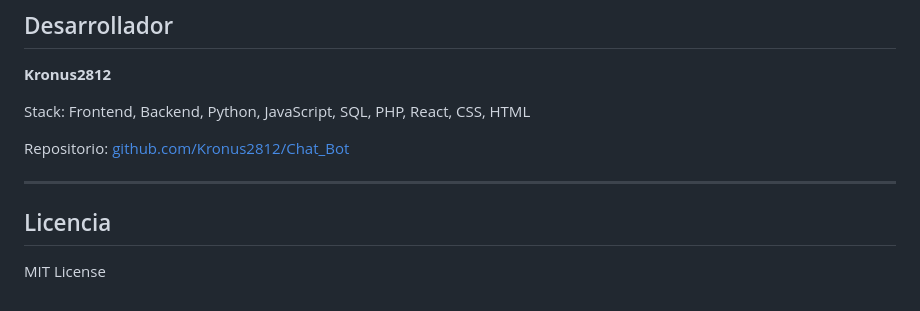
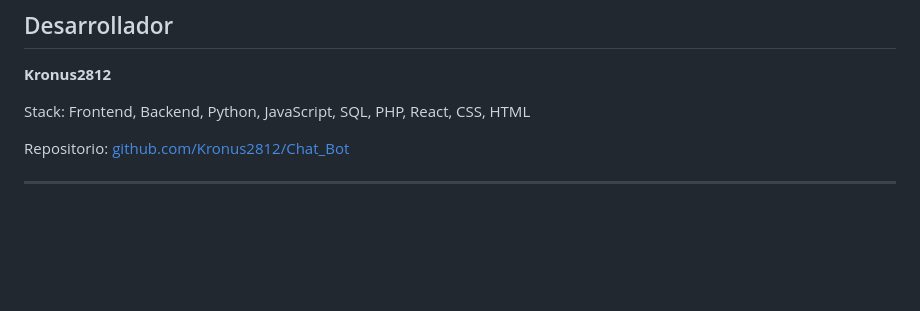
Before and after one commit to Kronus2812/Chat_Bot, a Markdown page: README.md, the part around the change. GitHub-like rendering; blank space fills up the shorter version.

```diff
--- a/README.md
+++ b/README.md
@@ -183,7 +183,3 @@ Stack: Frontend, Backend, Python, JavaScript, SQL, PHP, React, CSS, HTML
 Repositorio: [github.com/Kronus2812/Chat_Bot](https://github.com/Kronus2812/Chat_Bot)
 
 ---
-
-## Licencia
-
-MIT License
```
